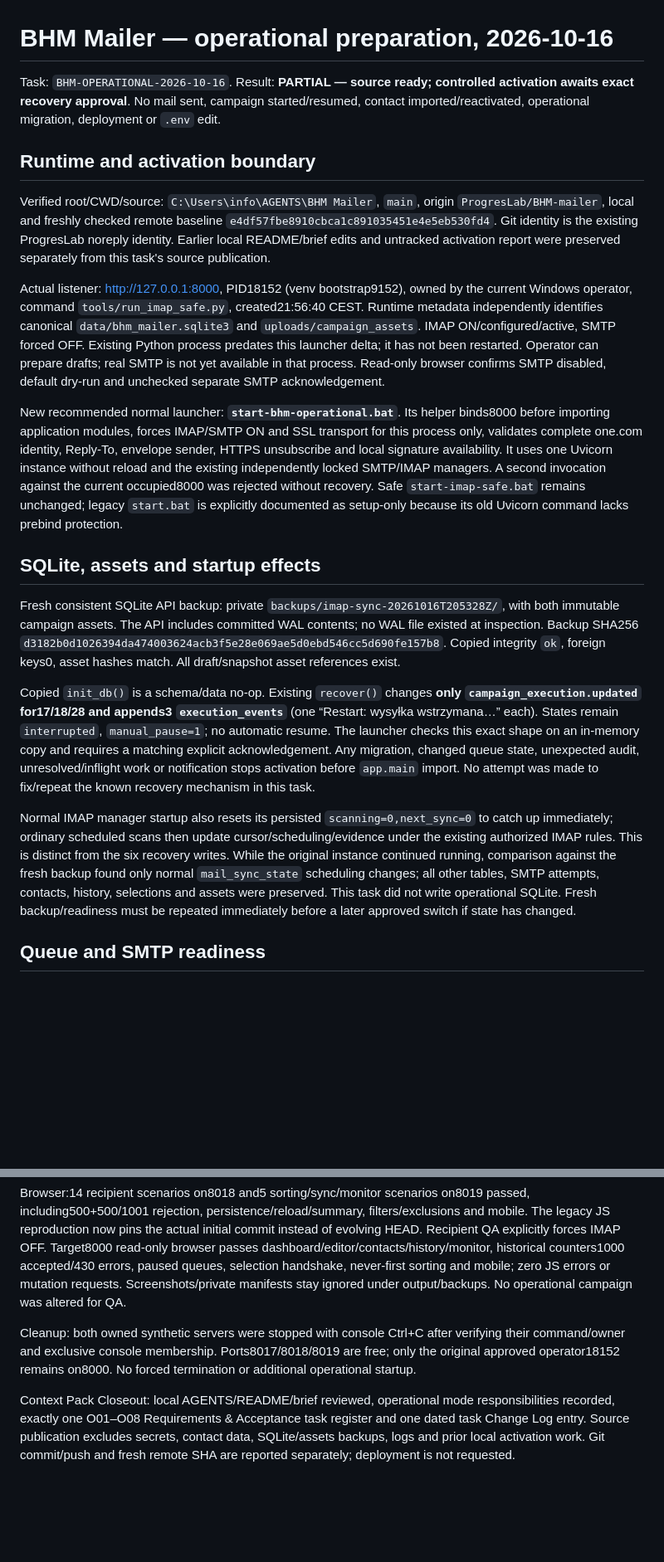
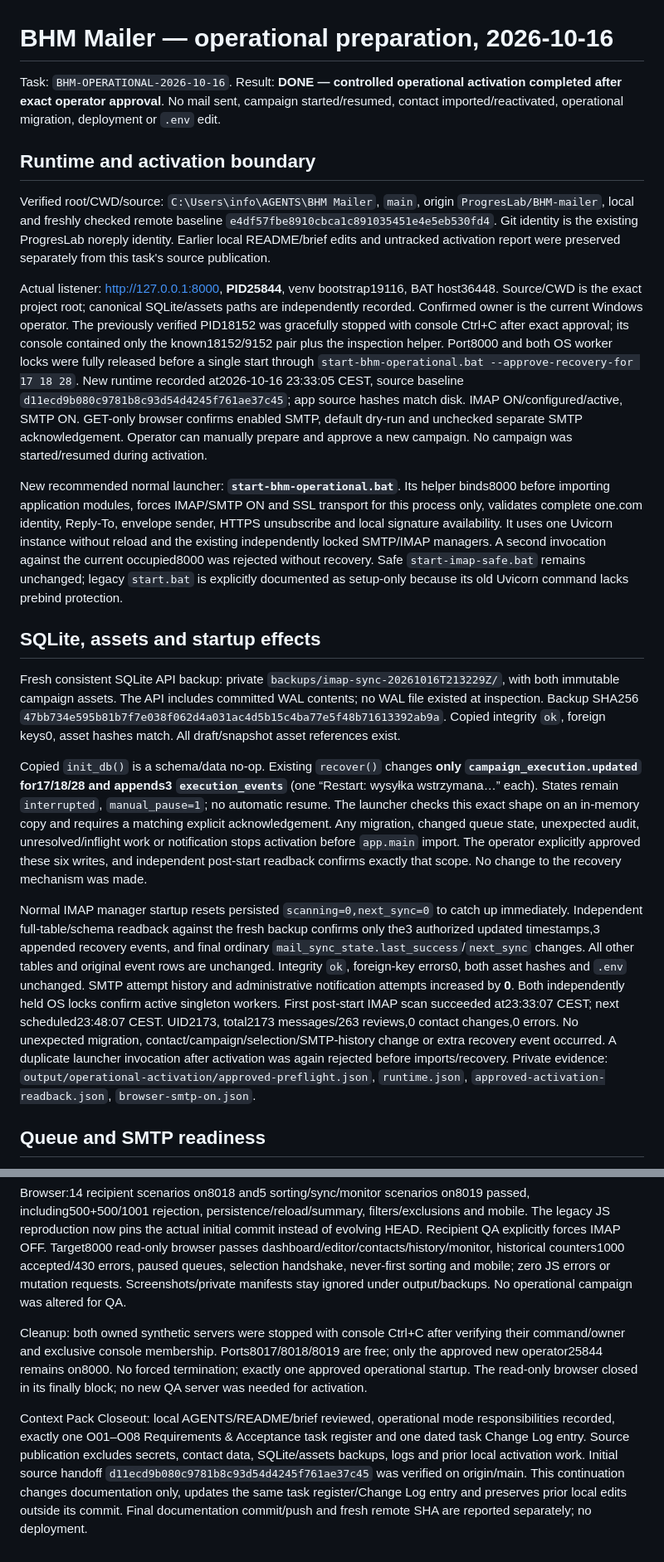
Before and after one commit to ProgresLab/BHM-mailer, a Markdown page: docs/operational-preparation-2026-10-16.md, 2 parts joined by grey strips. Shown at 83% size. Rendered like a GitHub page; blank space fills up the shorter version.

```diff
--- a/docs/operational-preparation-2026-10-16.md
+++ b/docs/operational-preparation-2026-10-16.md
@@ -1,22 +1,22 @@
 # BHM Mailer — operational preparation, 2026-10-16
 
-Task: `BHM-OPERATIONAL-2026-10-16`. Result: **PARTIAL — source ready; controlled activation awaits exact recovery approval**. No mail sent, campaign started/resumed, contact imported/reactivated, operational migration, deployment or `.env` edit.
+Task: `BHM-OPERATIONAL-2026-10-16`. Result: **DONE — controlled operational activation completed after exact operator approval**. No mail sent, campaign started/resumed, contact imported/reactivated, operational migration, deployment or `.env` edit.
 
 ## Runtime and activation boundary
 
 Verified root/CWD/source: `C:\Users\info\AGENTS\BHM Mailer`, `main`, origin `ProgresLab/BHM-mailer`, local and freshly checked remote baseline `e4df57fbe8910cbca1c891035451e4e5eb530fd4`. Git identity is the existing ProgresLab noreply identity. Earlier local README/brief edits and untracked activation report were preserved separately from this task's source publication.
 
-Actual listener: <http://127.0.0.1:8000>, PID18152 (venv bootstrap9152), owned by the current Windows operator, command `tools/run_imap_safe.py`, created21:56:40 CEST. Runtime metadata independently identifies canonical `data/bhm_mailer.sqlite3` and `uploads/campaign_assets`. IMAP ON/configured/active, SMTP forced OFF. Existing Python process predates this launcher delta; it has not been restarted. Operator can prepare drafts; real SMTP is not yet available in that process. Read-only browser confirms SMTP disabled, default dry-run and unchecked separate SMTP acknowledgement.
+Actual listener: <http://127.0.0.1:8000>, **PID25844**, venv bootstrap19116, BAT host36448. Source/CWD is the exact project root; canonical SQLite/assets paths are independently recorded. Confirmed owner is the current Windows operator. The previously verified PID18152 was gracefully stopped with console Ctrl+C after exact approval; its console contained only the known18152/9152 pair plus the inspection helper. Port8000 and both OS worker locks were fully released before a single start through `start-bhm-operational.bat --approve-recovery-for 17 18 28`. New runtime recorded at2026-10-16 23:33:05 CEST, source baseline `d11ecd9b080c9781b8c93d54d4245f761ae37c45`; app source hashes match disk. IMAP ON/configured/active, SMTP ON. GET-only browser confirms enabled SMTP, default dry-run and unchecked separate SMTP acknowledgement. Operator can manually prepare and approve a new campaign. No campaign was started/resumed during activation.
 
 New recommended normal launcher: **`start-bhm-operational.bat`**. Its helper binds8000 before importing application modules, forces IMAP/SMTP ON and SSL transport for this process only, validates complete one.com identity, Reply-To, envelope sender, HTTPS unsubscribe and local signature availability. It uses one Uvicorn instance without reload and the existing independently locked SMTP/IMAP managers. A second invocation against the current occupied8000 was rejected without recovery. Safe `start-imap-safe.bat` remains unchanged; legacy `start.bat` is explicitly documented as setup-only because its old Uvicorn command lacks prebind protection.
 
 ## SQLite, assets and startup effects
 
-Fresh consistent SQLite API backup: private `backups/imap-sync-20261016T205328Z/`, with both immutable campaign assets. The API includes committed WAL contents; no WAL file existed at inspection. Backup SHA256 `d3182b0d1026394da474003624acb3f5e28e069ae5d0ebd546cc5d690fe157b8`. Copied integrity `ok`, foreign keys0, asset hashes match. All draft/snapshot asset references exist.
+Fresh consistent SQLite API backup: private `backups/imap-sync-20261016T213229Z/`, with both immutable campaign assets. The API includes committed WAL contents; no WAL file existed at inspection. Backup SHA256 `47bb734e595b81b7f7e038f062d4a031ac4d5b15c4ba77e5f48b71613392ab9a`. Copied integrity `ok`, foreign keys0, asset hashes match. All draft/snapshot asset references exist.
 
-Copied `init_db()` is a schema/data no-op. Existing `recover()` changes **only `campaign_execution.updated` for17/18/28 and appends3 `execution_events`** (one “Restart: wysyłka wstrzymana…” each). States remain `interrupted`, `manual_pause=1`; no automatic resume. The launcher checks this exact shape on an in-memory copy and requires a matching explicit acknowledgement. Any migration, changed queue state, unexpected audit, unresolved/inflight work or notification stops activation before `app.main` import. No attempt was made to fix/repeat the known recovery mechanism in this task.
+Copied `init_db()` is a schema/data no-op. Existing `recover()` changes **only `campaign_execution.updated` for17/18/28 and appends3 `execution_events`** (one “Restart: wysyłka wstrzymana…” each). States remain `interrupted`, `manual_pause=1`; no automatic resume. The launcher checks this exact shape on an in-memory copy and requires a matching explicit acknowledgement. Any migration, changed queue state, unexpected audit, unresolved/inflight work or notification stops activation before `app.main` import. The operator explicitly approved these six writes, and independent post-start readback confirms exactly that scope. No change to the recovery mechanism was made.
 
-Normal IMAP manager startup also resets its persisted `scanning=0,next_sync=0` to catch up immediately; ordinary scheduled scans then update cursor/scheduling/evidence under the existing authorized IMAP rules. This is distinct from the six recovery writes. While the original instance continued running, comparison against the fresh backup found only normal `mail_sync_state` scheduling changes; all other tables, SMTP attempts, contacts, history, selections and assets were preserved. This task did not write operational SQLite. Fresh backup/readiness must be repeated immediately before a later approved switch if state has changed.
+Normal IMAP manager startup resets persisted `scanning=0,next_sync=0` to catch up immediately. Independent full-table/schema readback against the fresh backup confirms only the3 authorized updated timestamps,3 appended recovery events, and final ordinary `mail_sync_state.last_success`/`next_sync` changes. All other tables and original event rows are unchanged. Integrity `ok`, foreign-key errors0, both asset hashes and `.env` unchanged. SMTP attempt history and administrative notification attempts increased by **0**. Both independently held OS locks confirm active singleton workers. First post-start IMAP scan succeeded at23:33:07 CEST; next scheduled23:48:07 CEST. UID2173, total2173 messages/263 reviews,0 contact changes,0 errors. No unexpected migration, contact/campaign/selection/SMTP-history change or extra recovery event occurred. A duplicate launcher invocation after activation was again rejected before imports/recovery. Private evidence: `output/operational-activation/approved-preflight.json`, `runtime.json`, `approved-activation-readback.json`, `browser-smtp-on.json`.
 
 ## Queue and SMTP readiness
 
@@ -54,6 +54,6 @@ Read-only Gmail follow-up: complete searches (no next page token) for establishe
 
 Browser:14 recipient scenarios on8018 and5 sorting/sync/monitor scenarios on8019 passed, including500+500/1001 rejection, persistence/reload/summary, filters/exclusions and mobile. The legacy JS reproduction now pins the actual initial commit instead of evolving HEAD. Recipient QA explicitly forces IMAP OFF. Target8000 read-only browser passes dashboard/editor/contacts/history/monitor, historical counters1000 accepted/430 errors, paused queues, selection handshake, never-first sorting and mobile; zero JS errors or mutation requests. Screenshots/private manifests stay ignored under output/backups. No operational campaign was altered for QA.
 
-Cleanup: both owned synthetic servers were stopped with console Ctrl+C after verifying their command/owner and exclusive console membership. Ports8017/8018/8019 are free; only the original approved operator18152 remains on8000. No forced termination or additional operational startup.
+Cleanup: both owned synthetic servers were stopped with console Ctrl+C after verifying their command/owner and exclusive console membership. Ports8017/8018/8019 are free; only the approved new operator25844 remains on8000. No forced termination; exactly one approved operational startup. The read-only browser closed in its finally block; no new QA server was needed for activation.
 
-Context Pack Closeout: local AGENTS/README/brief reviewed, operational mode responsibilities recorded, exactly one O01–O08 Requirements & Acceptance task register and one dated task Change Log entry. Source publication excludes secrets, contact data, SQLite/assets backups, logs and prior local activation work. Git commit/push and fresh remote SHA are reported separately; deployment is not requested.
+Context Pack Closeout: local AGENTS/README/brief reviewed, operational mode responsibilities recorded, exactly one O01–O08 Requirements & Acceptance task register and one dated task Change Log entry. Source publication excludes secrets, contact data, SQLite/assets backups, logs and prior local activation work. Initial source handoff `d11ecd9b080c9781b8c93d54d4245f761ae37c45` was verified on origin/main. This continuation changes documentation only, updates the same task register/Change Log entry and preserves prior local edits outside its commit. Final documentation commit/push and fresh remote SHA are reported separately; no deployment.
```
Also changed, not shown: other parts of docs/operational-preparation-2026-10-16.md (+1 -1 lines), PROJECT_BRIEF.md (+5 -5 lines), README.md (+4 -0 lines).
